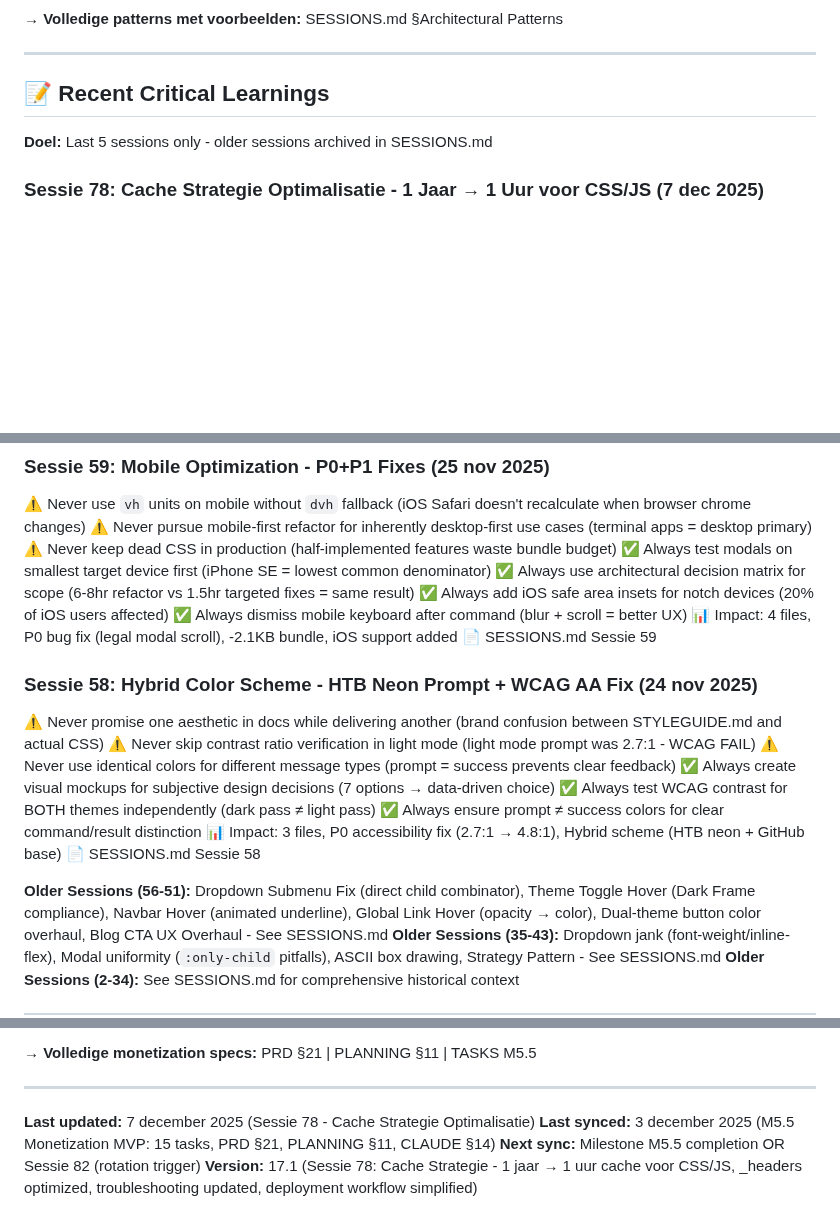
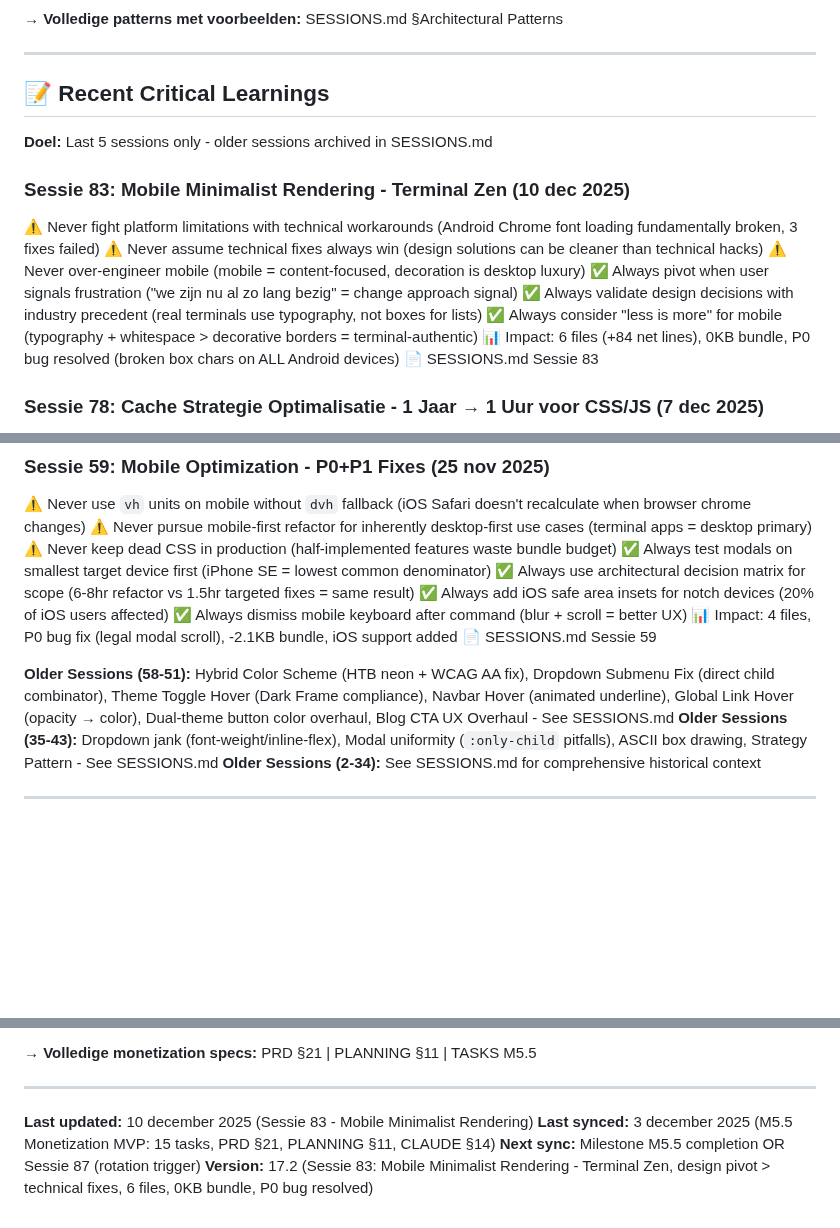
Before and after one commit to JanWillemWubkes/hacksimulator, a Markdown page: .claude/CLAUDE.md, 3 parts joined by grey strips. Rendered like a GitHub page; blank space fills up the shorter version.

Commit message:
Sessie 83: Update CLAUDE.md - Key Learnings
Add Sessie 83 to Recent Critical Learnings section:
- Mobile minimalism > technical fixes (design pivot)
- Never fight platform limitations (Android font loading)
- Always listen to user frustration signals
- Industry precedent validation (terminals use typography)

Rotation: Compress Sessie 58 to Older Sessions (keep last 5)
Update: Last updated date, version 17.2, next rotation Sessie 87

🤖 Generated with [Claude Code](https://claude.com/claude-code)

Co-Authored-By: Claude Sonnet 4.5 <noreply@anthropic.com>

```diff
--- a/.claude/CLAUDE.md
+++ b/.claude/CLAUDE.md
@@ -131,6 +131,16 @@ Bij nieuwe command: 80/20 output | Educatieve feedback | Help/man (NL) | Warning
 
 **Doel:** Last 5 sessions only - older sessions archived in SESSIONS.md
 
+### Sessie 83: Mobile Minimalist Rendering - Terminal Zen (10 dec 2025)
+⚠️ Never fight platform limitations with technical workarounds (Android Chrome font loading fundamentally broken, 3 fixes failed)
+⚠️ Never assume technical fixes always win (design solutions can be cleaner than technical hacks)
+⚠️ Never over-engineer mobile (mobile = content-focused, decoration is desktop luxury)
+✅ Always pivot when user signals frustration ("we zijn nu al zo lang bezig" = change approach signal)
+✅ Always validate design decisions with industry precedent (real terminals use typography, not boxes for lists)
+✅ Always consider "less is more" for mobile (typography + whitespace > decorative borders = terminal-authentic)
+📊 Impact: 6 files (+84 net lines), 0KB bundle, P0 bug resolved (broken box chars on ALL Android devices)
+📄 SESSIONS.md Sessie 83
+
 ### Sessie 78: Cache Strategie Optimalisatie - 1 Jaar → 1 Uur voor CSS/JS (7 dec 2025)
 ⚠️ Never use long cache (1 jaar) zonder automated versioning (handmatige `?v=X` bump = foutgevoelig)
 ⚠️ Never introduce build complexity voor cache invalidation (git hash versioning = tegen vanilla JS principe)
@@ -172,17 +182,7 @@ Bij nieuwe command: 80/20 output | Educatieve feedback | Help/man (NL) | Warning
 📊 Impact: 4 files, P0 bug fix (legal modal scroll), -2.1KB bundle, iOS support added
 📄 SESSIONS.md Sessie 59
 
-### Sessie 58: Hybrid Color Scheme - HTB Neon Prompt + WCAG AA Fix (24 nov 2025)
-⚠️ Never promise one aesthetic in docs while delivering another (brand confusion between STYLEGUIDE.md and actual CSS)
-⚠️ Never skip contrast ratio verification in light mode (light mode prompt was 2.7:1 - WCAG FAIL)
-⚠️ Never use identical colors for different message types (prompt = success prevents clear feedback)
-✅ Always create visual mockups for subjective design decisions (7 options → data-driven choice)
-✅ Always test WCAG contrast for BOTH themes independently (dark pass ≠ light pass)
-✅ Always ensure prompt ≠ success colors for clear command/result distinction
-📊 Impact: 3 files, P0 accessibility fix (2.7:1 → 4.8:1), Hybrid scheme (HTB neon + GitHub base)
-📄 SESSIONS.md Sessie 58
-
-**Older Sessions (56-51):** Dropdown Submenu Fix (direct child combinator), Theme Toggle Hover (Dark Frame compliance), Navbar Hover (animated underline), Global Link Hover (opacity → color), Dual-theme button color overhaul, Blog CTA UX Overhaul - See SESSIONS.md
+**Older Sessions (58-51):** Hybrid Color Scheme (HTB neon + WCAG AA fix), Dropdown Submenu Fix (direct child combinator), Theme Toggle Hover (Dark Frame compliance), Navbar Hover (animated underline), Global Link Hover (opacity → color), Dual-theme button color overhaul, Blog CTA UX Overhaul - See SESSIONS.md
 **Older Sessions (35-43):** Dropdown jank (font-weight/inline-flex), Modal uniformity (`:only-child` pitfalls), ASCII box drawing, Strategy Pattern - See SESSIONS.md
 **Older Sessions (2-34):** See SESSIONS.md for comprehensive historical context
 
@@ -564,7 +564,7 @@ Bij nieuwe monetization feature:
 
 ---
 
-**Last updated:** 7 december 2025 (Sessie 78 - Cache Strategie Optimalisatie)
+**Last updated:** 10 december 2025 (Sessie 83 - Mobile Minimalist Rendering)
 **Last synced:** 3 december 2025 (M5.5 Monetization MVP: 15 tasks, PRD §21, PLANNING §11, CLAUDE §14)
-**Next sync:** Milestone M5.5 completion OR Sessie 82 (rotation trigger)
-**Version:** 17.1 (Sessie 78: Cache Strategie - 1 jaar → 1 uur cache voor CSS/JS, _headers optimized, troubleshooting updated, deployment workflow simplified)
+**Next sync:** Milestone M5.5 completion OR Sessie 87 (rotation trigger)
+**Version:** 17.2 (Sessie 83: Mobile Minimalist Rendering - Terminal Zen, design pivot > technical fixes, 6 files, 0KB bundle, P0 bug resolved)
```
Also changed, not shown: other parts of .claude/CLAUDE.md (+1 -1 lines).
